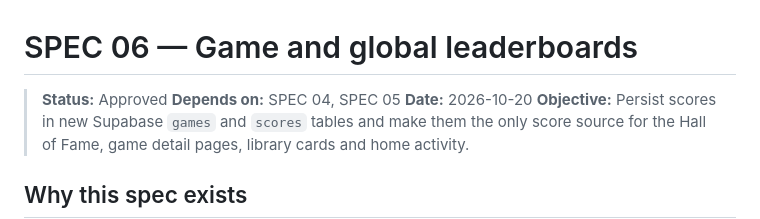
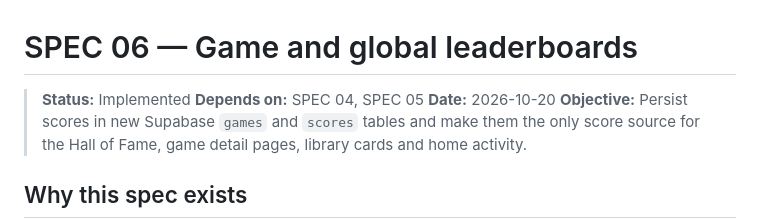
Before and after one commit to Oliverikx/05-arcade-vault, a Markdown page: specs/06-game-leaderboards.md, the part around one of its changes. Drawn GitHub-style.

Commit message:
feat: update status to implemented and finalize acceptance criteria for game leaderboards

```diff
--- a/specs/06-game-leaderboards.md
+++ b/specs/06-game-leaderboards.md
@@ -1,6 +1,6 @@
 # SPEC 06 — Game and global leaderboards
 
-> **Status:** Approved
+> **Status:** Implemented
 > **Depends on:** SPEC 04, SPEC 05
 > **Date:** 2026-10-20
 > **Objective:** Persist scores in new Supabase `games` and `scores` tables and make them the only score source for the Hall of Fame, game detail pages, library cards and home activity.
```
Also changed, not shown: other parts of specs/06-game-leaderboards.md (+22 -22 lines).
